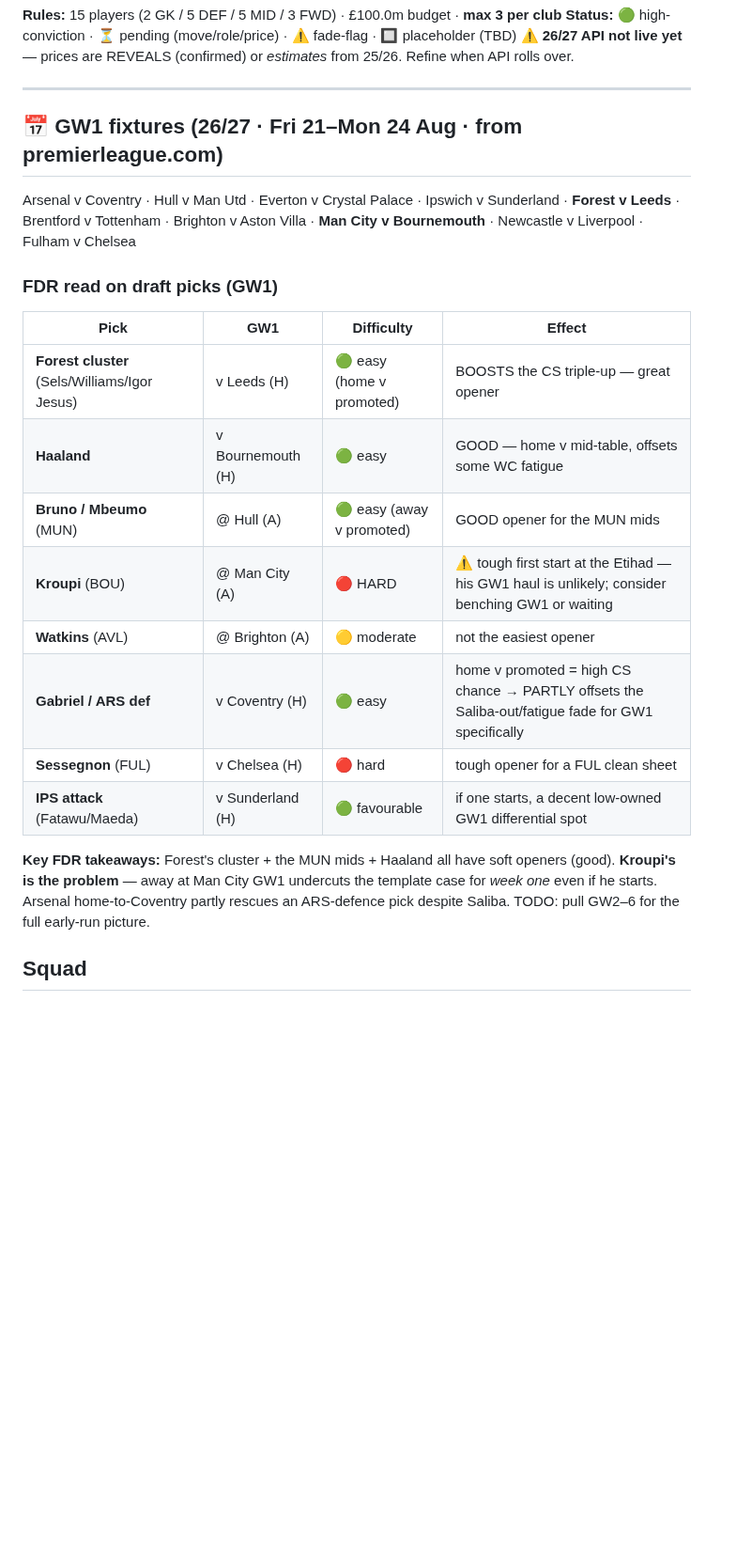
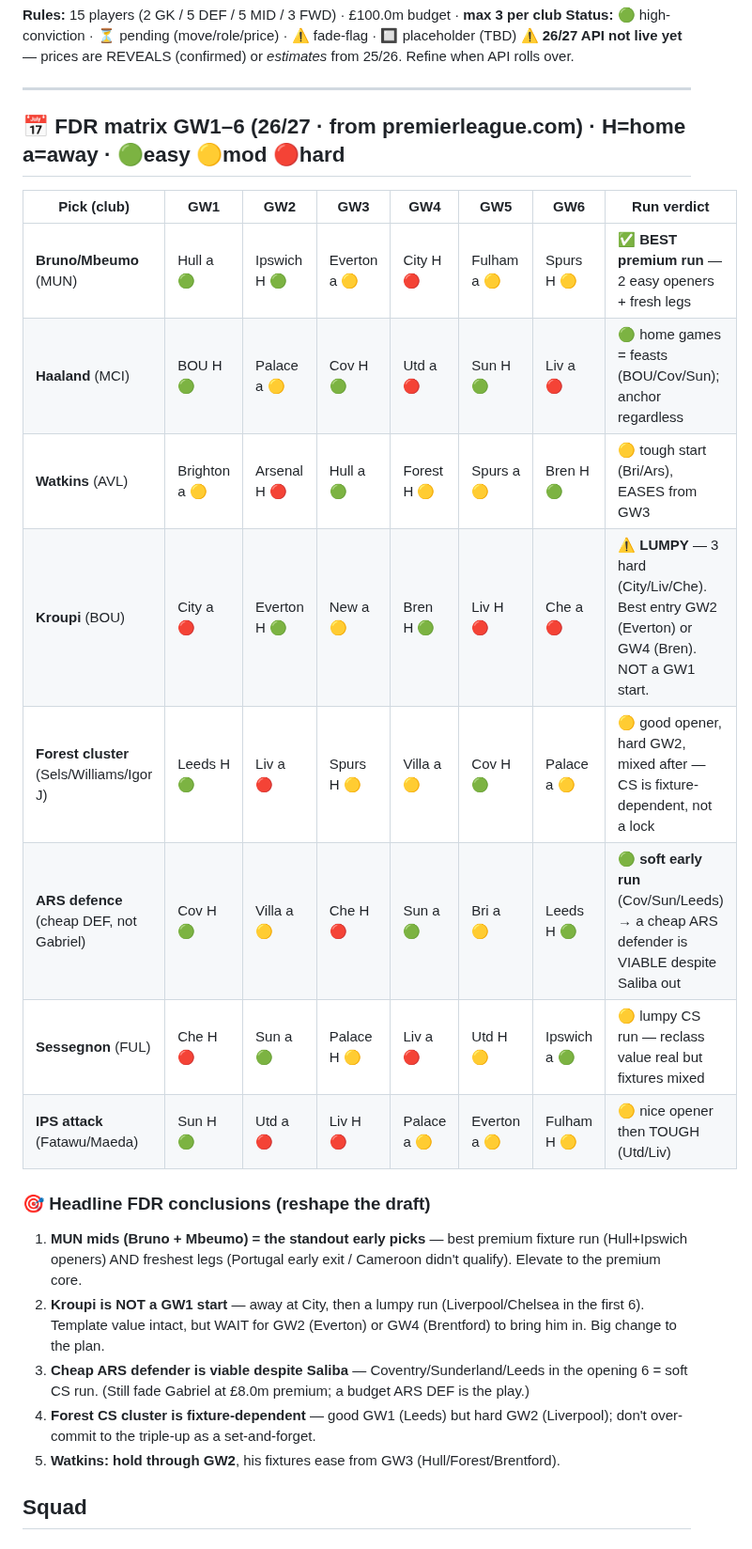
Before and after one commit to rneves2005-dotcom/fpl-dashboard, a Markdown page: gw1_draft.md, the part around the change. Shown at 94% size. Drawn GitHub-style; blank space fills up the shorter version.

Commit message:
GW1 draft: full GW1-6 FDR matrix — MUN mids best run, Kroupi lumpy (not GW1 start), cheap ARS DEF viable despite Saliba, Forest CS fixture-dependent

```diff
--- a/gw1_draft.md
+++ b/gw1_draft.md
@@ -6,22 +6,24 @@
 
 ---
 
-## 📅 GW1 fixtures (26/27 · Fri 21–Mon 24 Aug · from premierleague.com)
-Arsenal v Coventry · Hull v Man Utd · Everton v Crystal Palace · Ipswich v Sunderland · **Forest v Leeds** · Brentford v Tottenham · Brighton v Aston Villa · **Man City v Bournemouth** · Newcastle v Liverpool · Fulham v Chelsea
+## 📅 FDR matrix GW1–6 (26/27 · from premierleague.com) · H=home a=away · 🟢easy 🟡mod 🔴hard
+| Pick (club) | GW1 | GW2 | GW3 | GW4 | GW5 | GW6 | Run verdict |
+|---|---|---|---|---|---|---|---|
+| **Bruno/Mbeumo** (MUN) | Hull a 🟢 | Ipswich H 🟢 | Everton a 🟡 | City H 🔴 | Fulham a 🟡 | Spurs H 🟡 | ✅ **BEST premium run** — 2 easy openers + fresh legs |
+| **Haaland** (MCI) | BOU H 🟢 | Palace a 🟡 | Cov H 🟢 | Utd a 🔴 | Sun H 🟢 | Liv a 🔴 | 🟢 home games = feasts (BOU/Cov/Sun); anchor regardless |
+| **Watkins** (AVL) | Brighton a 🟡 | Arsenal H 🔴 | Hull a 🟢 | Forest H 🟡 | Spurs a 🟡 | Bren H 🟢 | 🟡 tough start (Bri/Ars), EASES from GW3 |
+| **Kroupi** (BOU) | City a 🔴 | Everton H 🟢 | New a 🟡 | Bren H 🟢 | Liv H 🔴 | Che a 🔴 | ⚠️ **LUMPY** — 3 hard (City/Liv/Che). Best entry GW2 (Everton) or GW4 (Bren). NOT a GW1 start. |
+| **Forest cluster** (Sels/Williams/Igor J) | Leeds H 🟢 | Liv a 🔴 | Spurs H 🟡 | Villa a 🟡 | Cov H 🟢 | Palace a 🟡 | 🟡 good opener, hard GW2, mixed after — CS is fixture-dependent, not a lock |
+| **ARS defence** (cheap DEF, not Gabriel) | Cov H 🟢 | Villa a 🟡 | Che H 🔴 | Sun a 🟢 | Bri a 🟡 | Leeds H 🟢 | 🟢 **soft early run** (Cov/Sun/Leeds) → a cheap ARS defender is VIABLE despite Saliba out |
+| **Sessegnon** (FUL) | Che H 🔴 | Sun a 🟢 | Palace H 🟡 | Liv a 🔴 | Utd H 🟡 | Ipswich a 🟢 | 🟡 lumpy CS run — reclass value real but fixtures mixed |
+| **IPS attack** (Fatawu/Maeda) | Sun H 🟢 | Utd a 🔴 | Liv H 🔴 | Palace a 🟡 | Everton a 🟡 | Fulham H 🟡 | 🟡 nice opener then TOUGH (Utd/Liv) |
 
-### FDR read on draft picks (GW1)
-| Pick | GW1 | Difficulty | Effect |
-|---|---|---|---|
-| **Forest cluster** (Sels/Williams/Igor Jesus) | v Leeds (H) | 🟢 easy (home v promoted) | BOOSTS the CS triple-up — great opener |
-| **Haaland** | v Bournemouth (H) | 🟢 easy | GOOD — home v mid-table, offsets some WC fatigue |
-| **Bruno / Mbeumo** (MUN) | @ Hull (A) | 🟢 easy (away v promoted) | GOOD opener for the MUN mids |
-| **Kroupi** (BOU) | @ Man City (A) | 🔴 HARD | ⚠️ tough first start at the Etihad — his GW1 haul is unlikely; consider benching GW1 or waiting |
-| **Watkins** (AVL) | @ Brighton (A) | 🟡 moderate | not the easiest opener |
-| **Gabriel / ARS def** | v Coventry (H) | 🟢 easy | home v promoted = high CS chance → PARTLY offsets the Saliba-out/fatigue fade for GW1 specifically |
-| **Sessegnon** (FUL) | v Chelsea (H) | 🔴 hard | tough opener for a FUL clean sheet |
-| **IPS attack** (Fatawu/Maeda) | v Sunderland (H) | 🟢 favourable | if one starts, a decent low-owned GW1 differential spot |
-
-**Key FDR takeaways:** Forest's cluster + the MUN mids + Haaland all have soft openers (good). **Kroupi's is the problem** — away at Man City GW1 undercuts the template case for *week one* even if he starts. Arsenal home-to-Coventry partly rescues an ARS-defence pick despite Saliba. TODO: pull GW2–6 for the full early-run picture.
+### 🎯 Headline FDR conclusions (reshape the draft)
+1. **MUN mids (Bruno + Mbeumo) = the standout early picks** — best premium fixture run (Hull+Ipswich openers) AND freshest legs (Portugal early exit / Cameroon didn't qualify). Elevate to the premium core.
+2. **Kroupi is NOT a GW1 start** — away at City, then a lumpy run (Liverpool/Chelsea in the first 6). Template value intact, but WAIT for GW2 (Everton) or GW4 (Brentford) to bring him in. Big change to the plan.
+3. **Cheap ARS defender is viable despite Saliba** — Coventry/Sunderland/Leeds in the opening 6 = soft CS run. (Still fade Gabriel at £8.0m premium; a budget ARS DEF is the play.)
+4. **Forest CS cluster is fixture-dependent** — good GW1 (Leeds) but hard GW2 (Liverpool); don't over-commit to the triple-up as a set-and-forget.
+5. **Watkins: hold through GW2**, his fixtures ease from GW3 (Hull/Forest/Brentford).
 
 ## Squad
 
```
